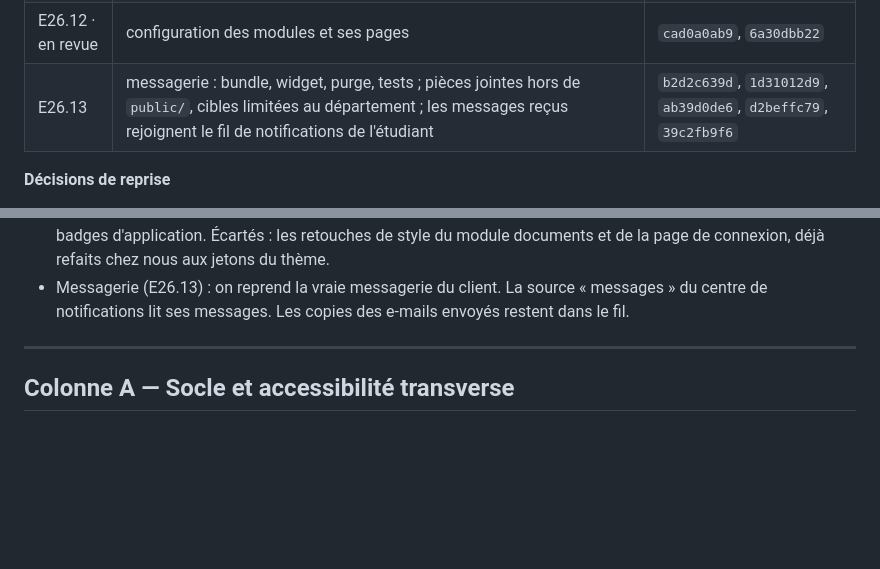
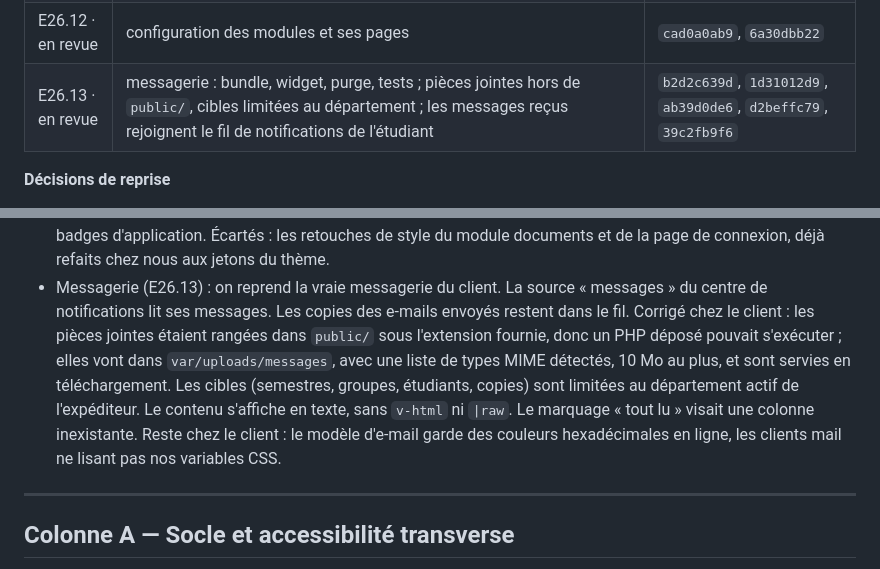
Before and after one commit to Dannebicque/wra505D_agence-2, a Markdown page: docs/03-backlog.md, 2 parts joined by grey strips. GitHub-like rendering; blank space fills up the shorter version.

Commit message:
docs(backlog): record E26.13 decisions
Co-Authored-By: Claude Opus 5.5 <noreply@anthropic.com>

```diff
--- a/docs/03-backlog.md
+++ b/docs/03-backlog.md
@@ -569,7 +569,7 @@ généré.
 | E26.10 · en revue | widgets et tableaux de bord : accès aux widgets, widgets limités aux applications de l'utilisateur, tableau de bord des enseignements ; notre accueil étudiant (C18, C19) conservé | `11ff61d2e`, `688feada9`, `aa15909aa`, `7775e5908`, `6a4176191`, `0258d3783` |
 | E26.11 · en revue | interface transverse : composants et accessibilité, portail, badge d'application, année active, renommage `unitranet` en `intranet` dans le code, accès des étudiants aux applications (`9090dcd54`, couleurs par module à adapter) ; le nom affiché reste Unitranet, nos jetons de couleur remplacent leurs couleurs en dur | `b79a176b0`, `3a4887acf`, `dc0ee62d9`, `6acb7381b`, `4978af083`, `94e79a0e3`, `5d8af9973`, `9090dcd54` |
 | E26.12 · en revue | configuration des modules et ses pages | `cad0a0ab9`, `6a30dbb22` |
-| E26.13 | messagerie : bundle, widget, purge, tests ; pièces jointes hors de `public/`, cibles limitées au département ; les messages reçus rejoignent le fil de notifications de l'étudiant | `b2d2c639d`, `1d31012d9`, `ab39d0de6`, `d2beffc79`, `39c2fb9f6` |
+| E26.13 · en revue | messagerie : bundle, widget, purge, tests ; pièces jointes hors de `public/`, cibles limitées au département ; les messages reçus rejoignent le fil de notifications de l'étudiant | `b2d2c639d`, `1d31012d9`, `ab39d0de6`, `d2beffc79`, `39c2fb9f6` |
 
 **Décisions de reprise**
 - Filtres (E26.1) : on adopte les `QueryParameter` du client pour nos filtres et on revient sur le
@@ -653,6 +653,13 @@ généré.
   documents et de la page de connexion, déjà refaits chez nous aux jetons du thème.
 - Messagerie (E26.13) : on reprend la vraie messagerie du client. La source « messages » du
   centre de notifications lit ses messages. Les copies des e-mails envoyés restent dans le fil.
+  Corrigé chez le client : les pièces jointes étaient rangées dans `public/` sous l'extension
+  fournie, donc un PHP déposé pouvait s'exécuter ; elles vont dans `var/uploads/messages`, avec
+  une liste de types MIME détectés, 10 Mo au plus, et sont servies en téléchargement. Les cibles
+  (semestres, groupes, étudiants, copies) sont limitées au département actif de l'expéditeur. Le
+  contenu s'affiche en texte, sans `v-html` ni `|raw`. Le marquage « tout lu » visait une colonne
+  inexistante. Reste chez le client : le modèle d'e-mail garde des couleurs hexadécimales en ligne,
+  les clients mail ne lisant pas nos variables CSS.
 
 ---
 
```
